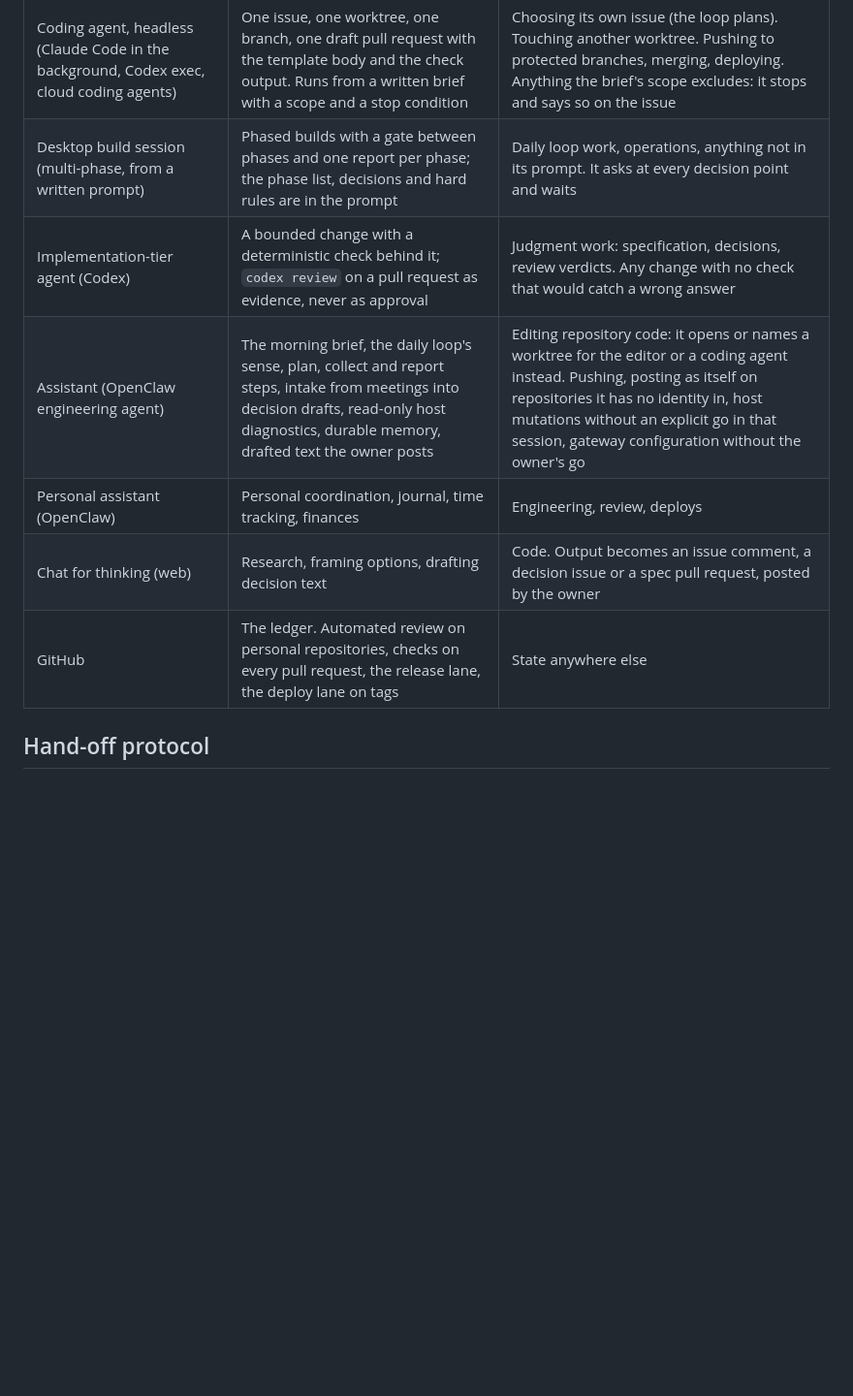
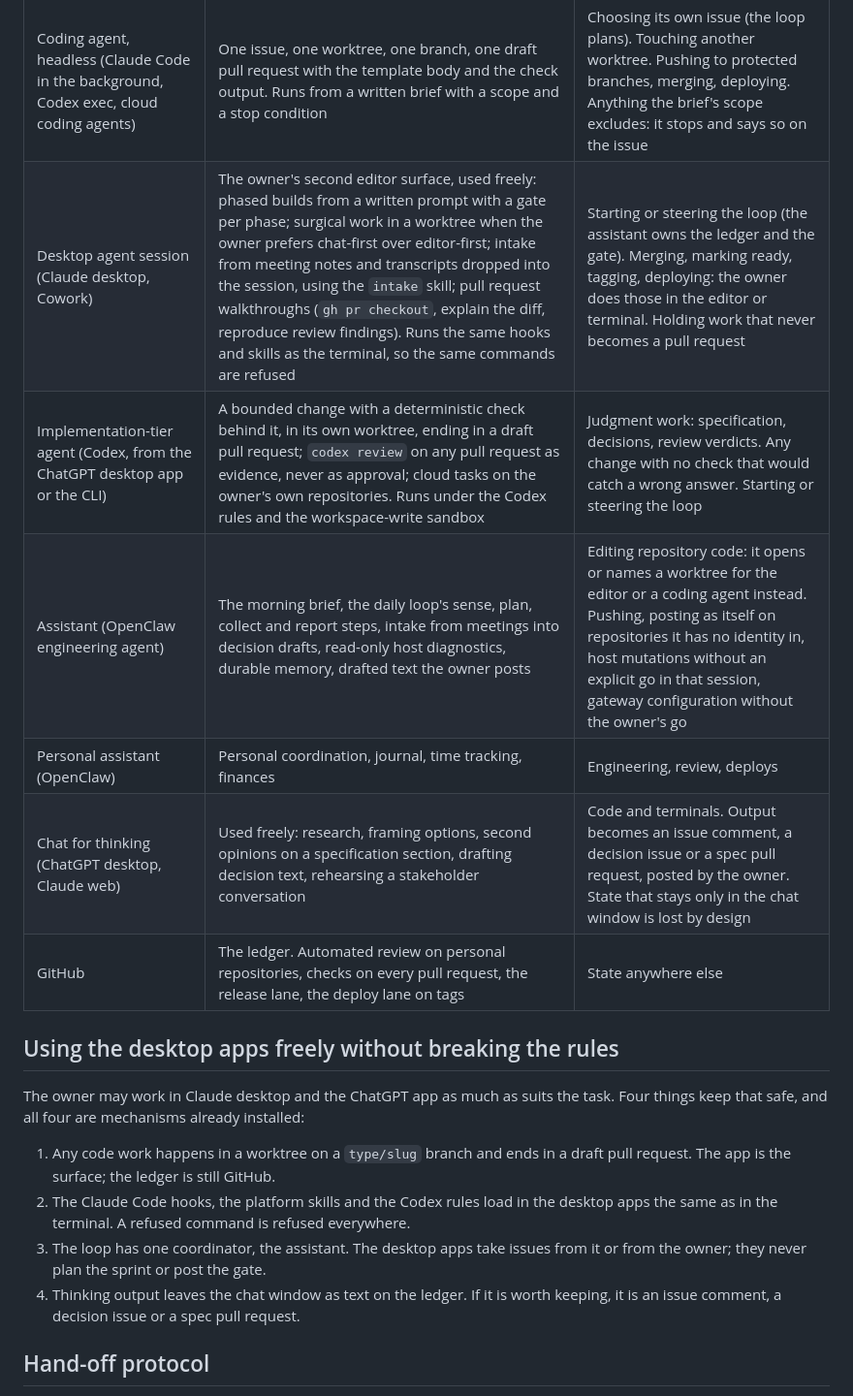
Before and after one commit to raulduk3/raspy-dev, a Markdown page: ROLES.md, the part around the change. Shown at 97% size. Drawn GitHub-style; blank space fills up the shorter version.

Commit message:
docs(platform): widen the desktop app and chat surfaces
The desktop agent session and the chat surfaces are used freely for surgical work, intake, pull
request walkthroughs, research and decision drafting. The ledger, the single loop coordinator,
the shared hooks and rules, and the draft-pull-request ending are what keep that safe.

Co-authored-by: Claude <noreply@anthropic.com>

```diff
--- a/ROLES.md
+++ b/ROLES.md
@@ -16,12 +16,26 @@ findings. The owner commits, merges, tags, deploys and posts.
 | Owner | Decides, reviews locally, commits with trailers, pushes, opens and merges pull requests, tags, authorizes every deploy, posts on the ledger | |
 | Editor with chat (VS Code, Copilot, Claude Code and Codex extensions) | Surgical work with the owner present: read the diff, edit, run the checks, draft the commit message, review a checked-out pull request, dispose of review findings | Unattended multi-hour runs (headless coding agent). Anything on a host (operations session). Pushing to protected branches, merging, marking ready, approving (owner). Scheduling or memory (assistant) |
 | Coding agent, headless (Claude Code in the background, Codex exec, cloud coding agents) | One issue, one worktree, one branch, one draft pull request with the template body and the check output. Runs from a written brief with a scope and a stop condition | Choosing its own issue (the loop plans). Touching another worktree. Pushing to protected branches, merging, deploying. Anything the brief's scope excludes: it stops and says so on the issue |
-| Desktop build session (multi-phase, from a written prompt) | Phased builds with a gate between phases and one report per phase; the phase list, decisions and hard rules are in the prompt | Daily loop work, operations, anything not in its prompt. It asks at every decision point and waits |
-| Implementation-tier agent (Codex) | A bounded change with a deterministic check behind it; `codex review` on a pull request as evidence, never as approval | Judgment work: specification, decisions, review verdicts. Any change with no check that would catch a wrong answer |
+| Desktop agent session (Claude desktop, Cowork) | The owner's second editor surface, used freely: phased builds from a written prompt with a gate per phase; surgical work in a worktree when the owner prefers chat-first over editor-first; intake from meeting notes and transcripts dropped into the session, using the `intake` skill; pull request walkthroughs (`gh pr checkout`, explain the diff, reproduce review findings). Runs the same hooks and skills as the terminal, so the same commands are refused | Starting or steering the loop (the assistant owns the ledger and the gate). Merging, marking ready, tagging, deploying: the owner does those in the editor or terminal. Holding work that never becomes a pull request |
+| Implementation-tier agent (Codex, from the ChatGPT desktop app or the CLI) | A bounded change with a deterministic check behind it, in its own worktree, ending in a draft pull request; `codex review` on any pull request as evidence, never as approval; cloud tasks on the owner's own repositories. Runs under the Codex rules and the workspace-write sandbox | Judgment work: specification, decisions, review verdicts. Any change with no check that would catch a wrong answer. Starting or steering the loop |
 | Assistant (OpenClaw engineering agent) | The morning brief, the daily loop's sense, plan, collect and report steps, intake from meetings into decision drafts, read-only host diagnostics, durable memory, drafted text the owner posts | Editing repository code: it opens or names a worktree for the editor or a coding agent instead. Pushing, posting as itself on repositories it has no identity in, host mutations without an explicit go in that session, gateway configuration without the owner's go |
 | Personal assistant (OpenClaw) | Personal coordination, journal, time tracking, finances | Engineering, review, deploys |
-| Chat for thinking (web) | Research, framing options, drafting decision text | Code. Output becomes an issue comment, a decision issue or a spec pull request, posted by the owner |
+| Chat for thinking (ChatGPT desktop, Claude web) | Used freely: research, framing options, second opinions on a specification section, drafting decision text, rehearsing a stakeholder conversation | Code and terminals. Output becomes an issue comment, a decision issue or a spec pull request, posted by the owner. State that stays only in the chat window is lost by design |
 | GitHub | The ledger. Automated review on personal repositories, checks on every pull request, the release lane, the deploy lane on tags | State anywhere else |
+
+## Using the desktop apps freely without breaking the rules
+
+The owner may work in Claude desktop and the ChatGPT app as much as suits the task. Four things
+keep that safe, and all four are mechanisms already installed:
+
+1. Any code work happens in a worktree on a `type/slug` branch and ends in a draft pull request.
+   The app is the surface; the ledger is still GitHub.
+2. The Claude Code hooks, the platform skills and the Codex rules load in the desktop apps the
+   same as in the terminal. A refused command is refused everywhere.
+3. The loop has one coordinator, the assistant. The desktop apps take issues from it or from
+   the owner; they never plan the sprint or post the gate.
+4. Thinking output leaves the chat window as text on the ledger. If it is worth keeping, it is
+   an issue comment, a decision issue or a spec pull request.
 
 ## Hand-off protocol
 
```
